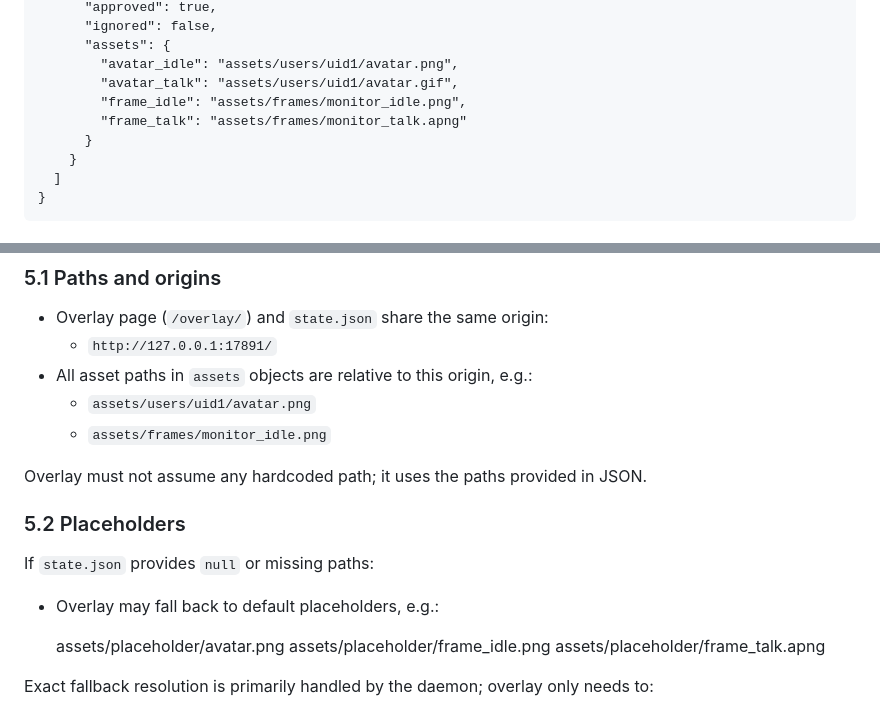
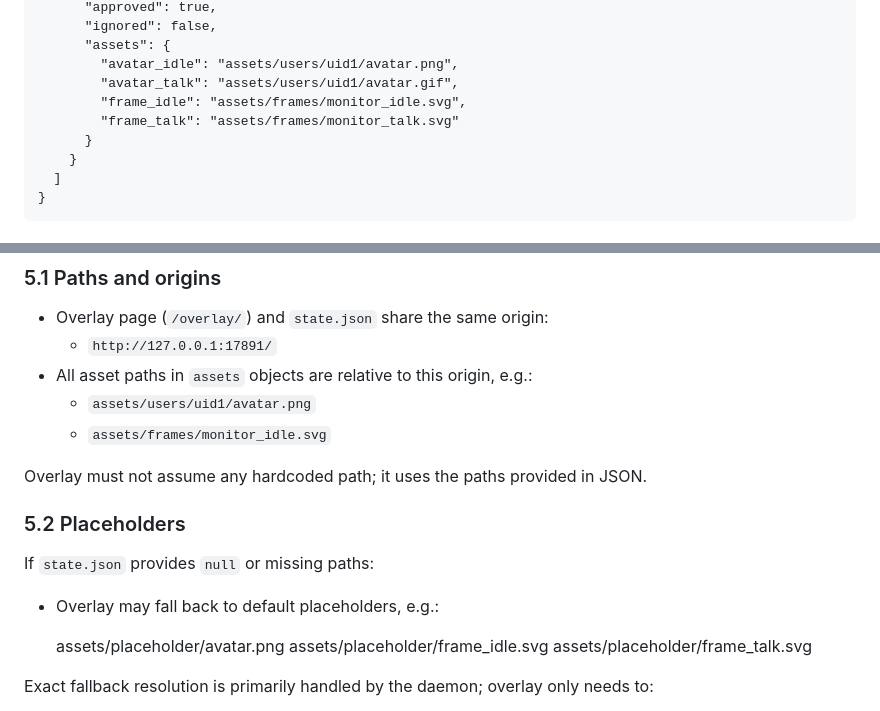
Before and after one commit to h4rm0n1c/tsraild, a Markdown page: AGENTS.md, 2 parts joined by grey strips. Rendered like a GitHub page.

Commit message:
Update monitor frame defaults to SVG

```diff
--- a/AGENTS.md
+++ b/AGENTS.md
@@ -71,8 +71,8 @@ The overlay expects a JSON document of the form:
           "assets": {
             "avatar_idle": "assets/users/uid1/avatar.png",
             "avatar_talk": "assets/users/uid1/avatar.gif",
-            "frame_idle": "assets/frames/monitor_idle.png",
-            "frame_talk": "assets/frames/monitor_talk.apng"
+            "frame_idle": "assets/frames/monitor_idle.svg",
+            "frame_talk": "assets/frames/monitor_talk.svg"
           }
         }
       ]
@@ -198,7 +198,7 @@ These are guidelines; actual values should be tuned for legibility and aesthetic
   - `http://127.0.0.1:17891/`
 - All asset paths in `assets` objects are relative to this origin, e.g.:
   - `assets/users/uid1/avatar.png`
-  - `assets/frames/monitor_idle.png`
+  - `assets/frames/monitor_idle.svg`
 
 Overlay must not assume any hardcoded path; it uses the paths provided in JSON.
 
@@ -209,8 +209,8 @@ If `state.json` provides `null` or missing paths:
 - Overlay may fall back to default placeholders, e.g.:
 
     assets/placeholder/avatar.png
-    assets/placeholder/frame_idle.png
-    assets/placeholder/frame_talk.apng
+    assets/placeholder/frame_idle.svg
+    assets/placeholder/frame_talk.svg
 
 Exact fallback resolution is primarily handled by the daemon; overlay only needs to:
 - Use the provided path directly.
```
Also changed, not shown: other parts of AGENTS.md (+2 -2 lines), DESIGN.md (+1 -1 lines), OVERLAY.md (+6 -6 lines).
